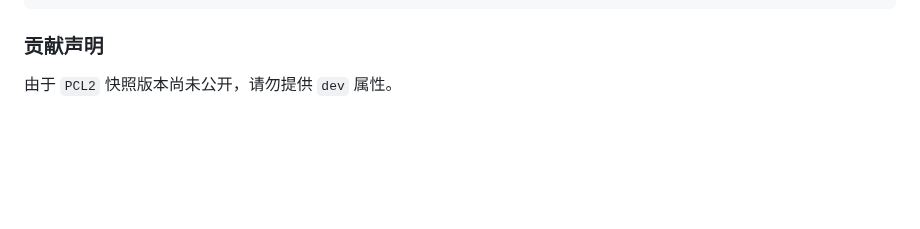
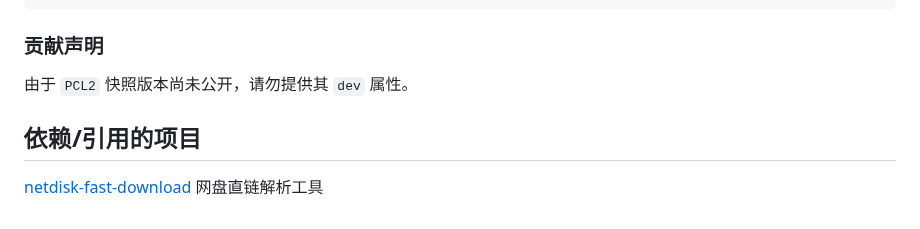
Before and after one commit to teaSummer/MCiSEE, a Markdown page: README.md, the part around one of its changes. Rendered like a GitHub page; blank space fills up the shorter version.

Commit message:
【预览版】修改 README.md

```diff
--- a/README.md
+++ b/README.md
@@ -75,4 +75,8 @@
 
 ### 贡献声明
 
-由于 `PCL2` 快照版本尚未公开，请勿提供 `dev` 属性。
+由于 `PCL2` 快照版本尚未公开，请勿提供其 `dev` 属性。
+
+## 依赖/引用的项目
+
+[netdisk-fast-download](https://github.com/qaiu/netdisk-fast-download) 网盘直链解析工具
```
Also changed, not shown: other parts of README.md (+1 -1 lines).
